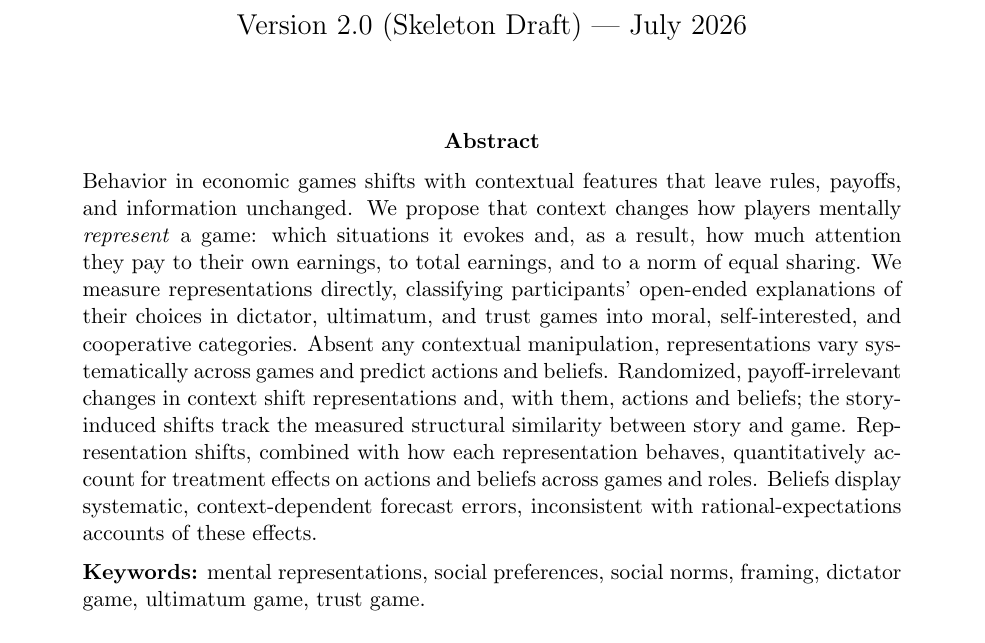
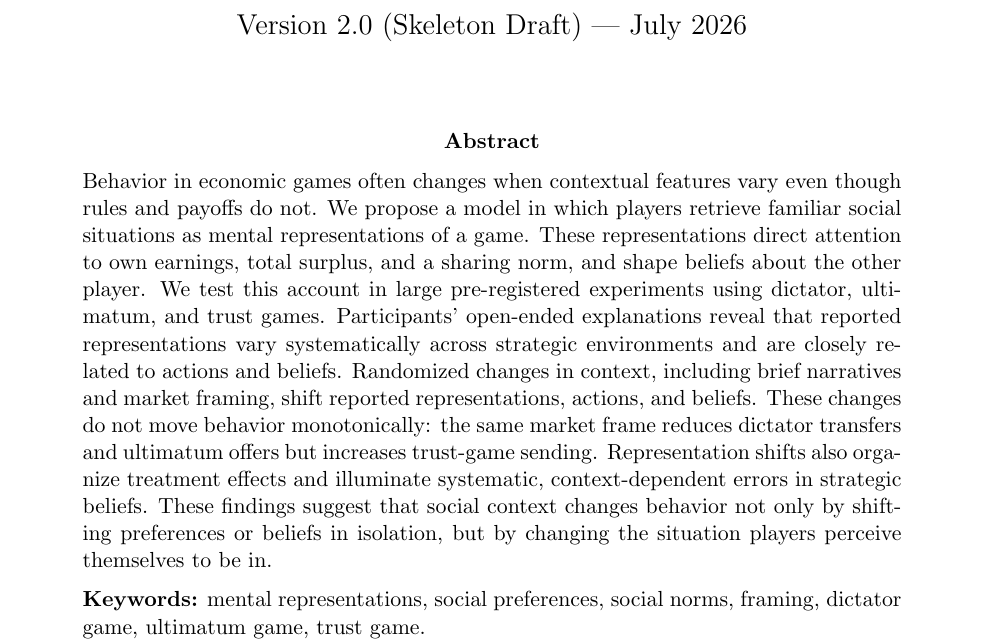
Before and after one commit to aamelio/representations_games_paper, a LaTeX paper (main.tex): part of page 1 of 91, cut so that both start at the same text. Compiled offline with pdfLaTeX.

Commit message:
Quick commit

```diff
--- a/main.tex
+++ b/main.tex
@@ -70,7 +70,7 @@
 
 % TODO: abstract to be revised once the new model section stabilizes (representation = attention + beliefs; similarity measurement).
 \begin{abstract}
-\noindent Behavior in economic games shifts with contextual features that leave rules, payoffs, and information unchanged. We propose that context changes how players mentally \emph{represent} a game: which situations it evokes and, as a result, how much attention they pay to their own earnings, to total earnings, and to a norm of equal sharing. We measure representations directly, classifying participants' open-ended explanations of their choices in dictator, ultimatum, and trust games into moral, self-interested, and cooperative categories. Absent any contextual manipulation, representations vary systematically across games and predict actions and beliefs. Randomized, payoff-irrelevant changes in context shift representations and, with them, actions and beliefs; the story-induced shifts track the measured structural similarity between story and game. Representation shifts, combined with how each representation behaves, quantitatively account for treatment effects on actions and beliefs across games and roles. Beliefs display systematic, context-dependent forecast errors, inconsistent with rational-expectations accounts of these effects.
+\noindent Behavior in economic games often changes when contextual features vary even though rules and payoffs do not. We propose a model in which players retrieve familiar social situations as mental representations of a game. These representations direct attention to own earnings, total surplus, and a sharing norm, and shape beliefs about the other player. We test this account in large pre-registered experiments using dictator, ultimatum, and trust games. Participants' open-ended explanations reveal that reported representations vary systematically across strategic environments and are closely related to actions and beliefs. Randomized changes in context, including brief narratives and market framing, shift reported representations, actions, and beliefs. These changes do not move behavior monotonically: the same market frame reduces dictator transfers and ultimatum offers but increases trust-game sending. Representation shifts also organize treatment effects and illuminate systematic, context-dependent errors in strategic beliefs. These findings suggest that social context changes behavior not only by shifting preferences or beliefs in isolation, but by changing the situation players perceive themselves to be in.
 \medskip
 
 \noindent \textbf{Keywords:} mental representations, social preferences, social norms, framing, dictator game, ultimatum game, trust game.
```
